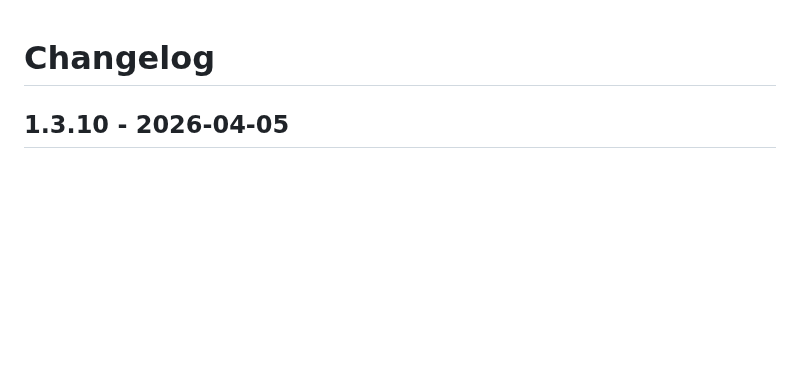
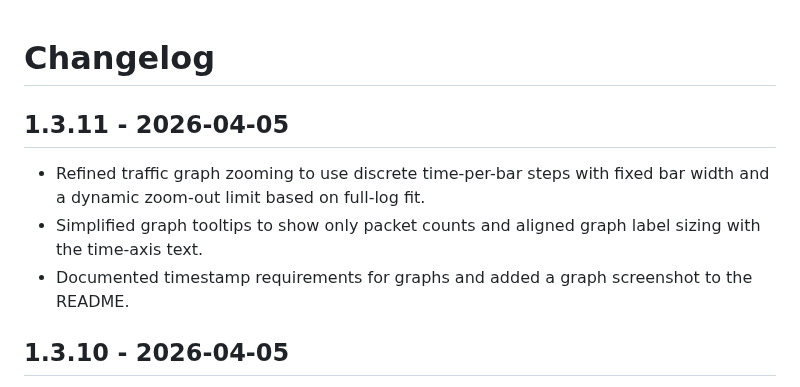
Before and after one commit to negrusti/NMEA2000-Analyzer, a Markdown page: CHANGELOG.md, the part around the change. GitHub-like rendering; blank space fills up the shorter version.

```diff
--- a/CHANGELOG.md
+++ b/CHANGELOG.md
@@ -1,4 +1,10 @@
 # Changelog
+
+## 1.3.11 - 2026-04-05
+
+- Refined traffic graph zooming to use discrete time-per-bar steps with fixed bar width and a dynamic zoom-out limit based on full-log fit.
+- Simplified graph tooltips to show only packet counts and aligned graph label sizing with the time-axis text.
+- Documented timestamp requirements for graphs and added a graph screenshot to the README.
 
 ## 1.3.10 - 2026-04-05
 
```
Also changed, not shown: README.md (+3 -0 lines), images/Screenshot2.png (added), 3 other files.
